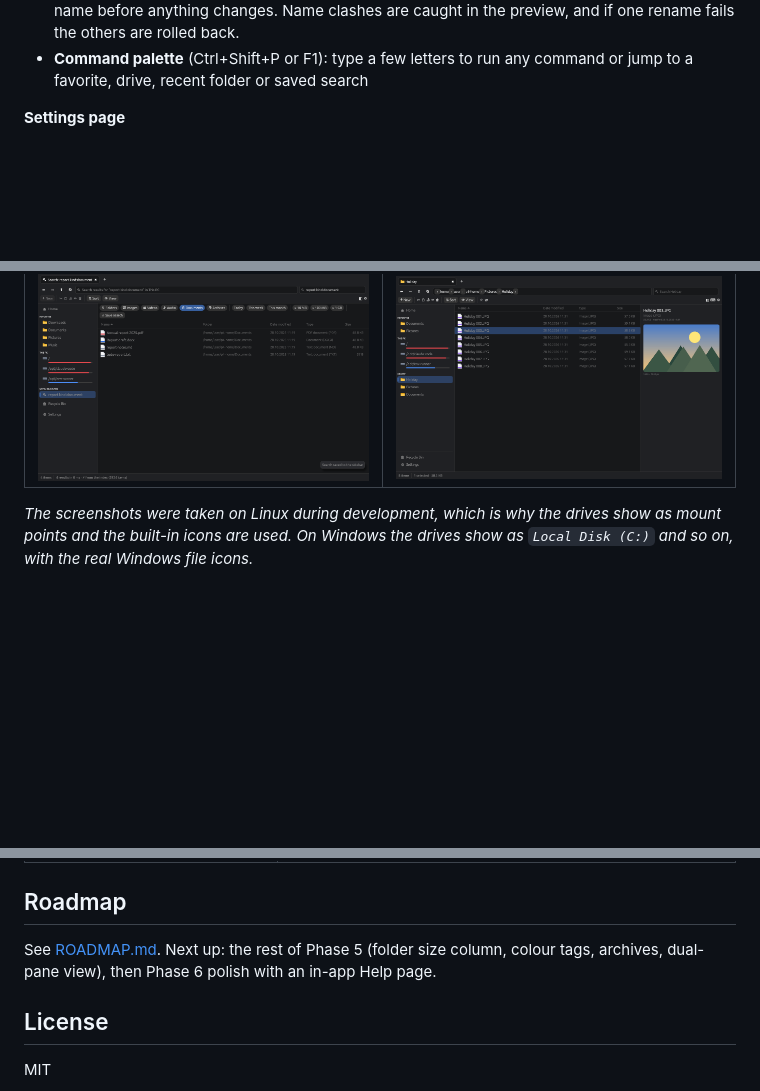
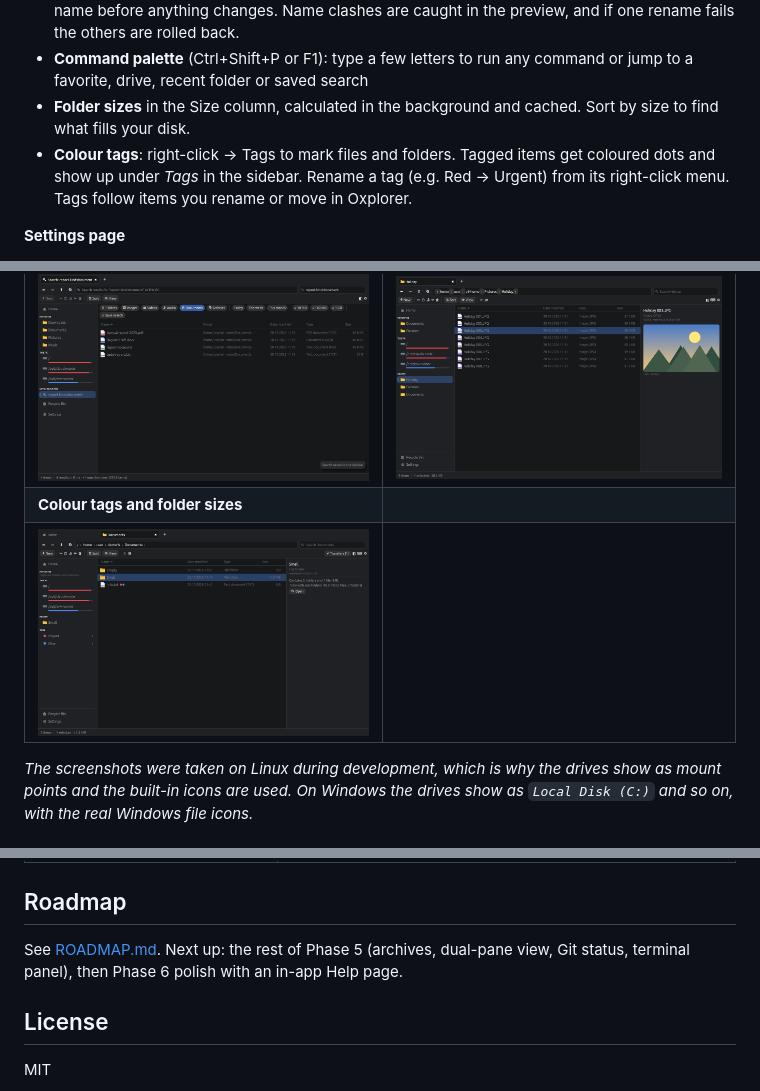
Before and after one commit to Flory-1/Oxplorer, a Markdown page: README.md, 3 parts joined by grey strips. Drawn GitHub-style; pictures changed too: docs/screenshots/tags-sizes-dark.png (added); blank space fills up the shorter version.

```diff
--- a/README.md
+++ b/README.md
@@ -95,6 +95,11 @@ Rust engine does the work and shows progress in a panel inside the window.
   caught in the preview, and if one rename fails the others are rolled back.
 - **Command palette** (Ctrl+Shift+P or F1): type a few letters to run any command or
   jump to a favorite, drive, recent folder or saved search
+- **Folder sizes** in the Size column, calculated in the background and cached. Sort by
+  size to find what fills your disk.
+- **Colour tags**: right-click → Tags to mark files and folders. Tagged items get coloured
+  dots and show up under *Tags* in the sidebar. Rename a tag (e.g. Red → Urgent) from its
+  right-click menu. Tags follow items you rename or move in Oxplorer.
 
 **Settings page**
 - Appearance (system/light/dark theme, accent colour, UI scale, compact rows)
@@ -108,6 +113,8 @@ Rust engine does the work and shows progress in a panel inside the window.
 | ![Recycle Bin](docs/screenshots/recycle-bin-dark.png) | ![Settings](docs/screenshots/settings-light.png) |
 | **Search as you type, filter chips, saved searches** | **Preview pane** |
 | ![Search](docs/screenshots/search-dark.png) | ![Preview](docs/screenshots/preview-dark.png) |
+| **Colour tags and folder sizes** | |
+| ![Tags and folder sizes](docs/screenshots/tags-sizes-dark.png) | |
 
 *The screenshots were taken on Linux during development, which is why the drives
 show as mount points and the built-in icons are used. On Windows the drives show
@@ -189,8 +198,8 @@ rendered). That keeps the app a single small native `.exe` with no web runtime.
 
 ## Roadmap
 
-See [ROADMAP.md](ROADMAP.md). Next up: the rest of Phase 5 (folder size
-column, colour tags, archives, dual-pane view), then Phase 6 polish with an
+See [ROADMAP.md](ROADMAP.md). Next up: the rest of Phase 5 (archives,
+dual-pane view, Git status, terminal panel), then Phase 6 polish with an
 in-app Help page.
 
 ## License
```
Also changed, not shown: other parts of README.md (+3 -1 lines), ROADMAP.md (+2 -2 lines), 15 other files.
